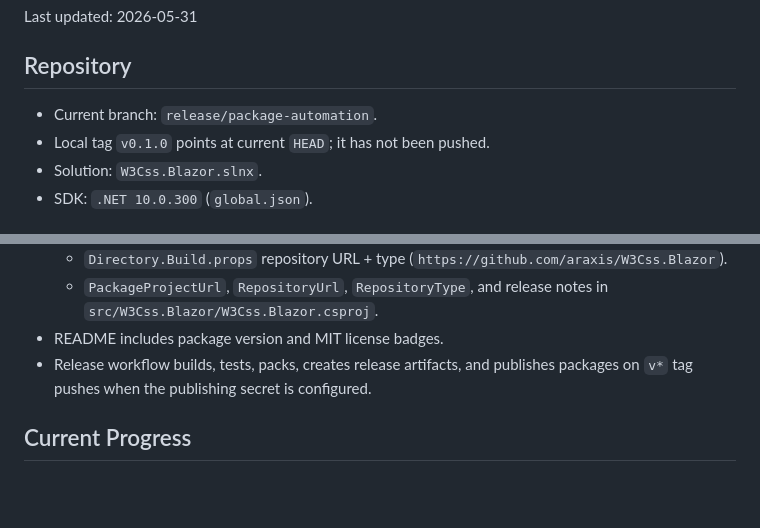
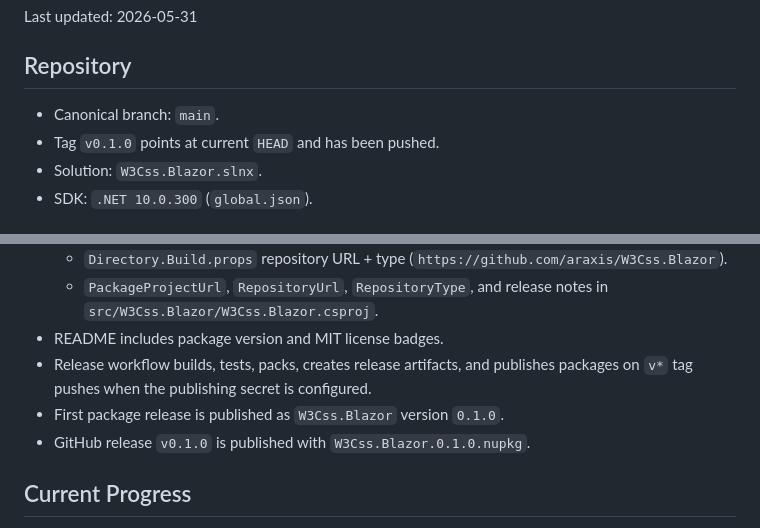
Before and after one commit to araxis/W3Css.Blazor, a Markdown page: memory/current-state.md, 2 parts joined by grey strips. GitHub-like rendering; blank space fills up the shorter version.

```diff
--- a/memory/current-state.md
+++ b/memory/current-state.md
@@ -4,8 +4,8 @@ Last updated: 2026-05-31
 
 ## Repository
 
-- Current branch: `release/package-automation`.
-- Local tag `v0.1.0` points at current `HEAD`; it has not been pushed.
+- Canonical branch: `main`.
+- Tag `v0.1.0` points at current `HEAD` and has been pushed.
 - Solution: `W3Css.Blazor.slnx`.
 - SDK: `.NET 10.0.300` (`global.json`).
 
@@ -41,6 +41,8 @@ Last updated: 2026-05-31
   - `PackageProjectUrl`, `RepositoryUrl`, `RepositoryType`, and release notes in `src/W3Css.Blazor/W3Css.Blazor.csproj`.
 - README includes package version and MIT license badges.
 - Release workflow builds, tests, packs, creates release artifacts, and publishes packages on `v*` tag pushes when the publishing secret is configured.
+- First package release is published as `W3Css.Blazor` version `0.1.0`.
+- GitHub release `v0.1.0` is published with `W3Css.Blazor.0.1.0.nupkg`.
 
 ## Current Progress
 
```
Also changed, not shown: memory/progress-log.md (+3 -0 lines).
